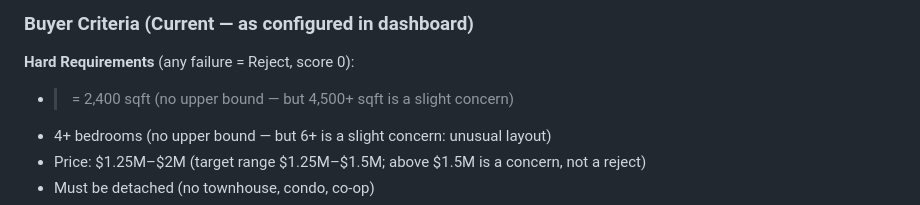
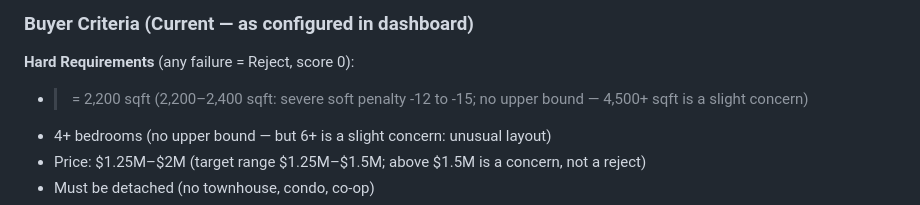
Before and after one commit to Akibalogh/listings-analyzer, a Markdown page: PRD.md, the part around the change. Drawn GitHub-style.

```diff
--- a/PRD.md
+++ b/PRD.md
@@ -170,7 +170,7 @@ Listing data (address, description, etc.) could contain malicious instructions.
 ### Buyer Criteria (Current — as configured in dashboard)
 
 **Hard Requirements** (any failure = Reject, score 0):
-- >= 2,400 sqft (no upper bound — but 4,500+ sqft is a slight concern)
+- >= 2,200 sqft (2,200–2,400 sqft: severe soft penalty -12 to -15; no upper bound — 4,500+ sqft is a slight concern)
 - 4+ bedrooms (no upper bound — but 6+ is a slight concern: unusual layout)
 - Price: $1.25M–$2M (target range $1.25M–$1.5M; above $1.5M is a concern, not a reject)
 - Must be detached (no townhouse, condo, co-op)
```
Also changed, not shown: CHANGELOG.md (+2 -0 lines).
